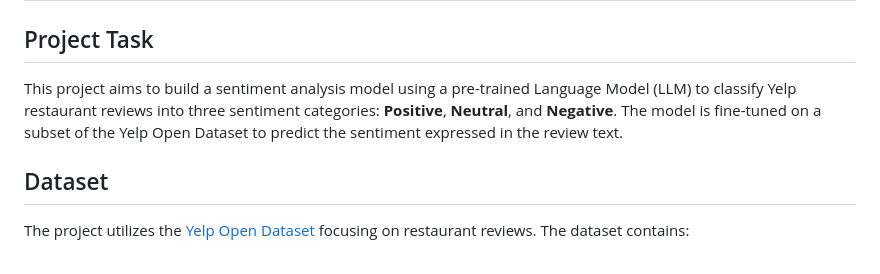
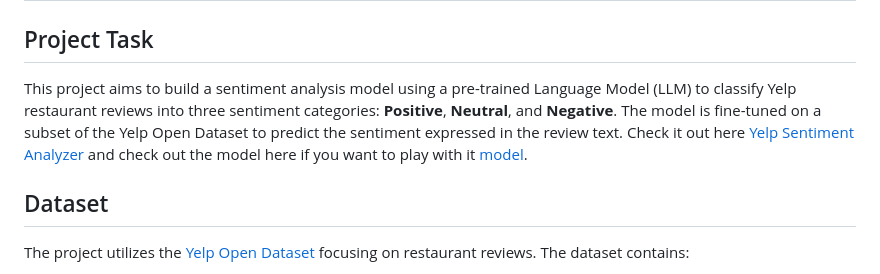
Before and after one commit to fitsblb/Sentiment-Analyzer, a Markdown page: README.md, the part around the change. Rendered like a GitHub page.

Commit message:
Update README with latest improvements and corrections

```diff
--- a/README.md
+++ b/README.md
@@ -1,7 +1,7 @@
 # LLM Project: Sentiment Analysis on Yelp Reviews
 
 ## Project Task
-This project aims to build a sentiment analysis model using a pre-trained Language Model (LLM) to classify Yelp restaurant reviews into three sentiment categories: **Positive**, **Neutral**, and **Negative**. The model is fine-tuned on a subset of the Yelp Open Dataset to predict the sentiment expressed in the review text.
+This project aims to build a sentiment analysis model using a pre-trained Language Model (LLM) to classify Yelp restaurant reviews into three sentiment categories: **Positive**, **Neutral**, and **Negative**. The model is fine-tuned on a subset of the Yelp Open Dataset to predict the sentiment expressed in the review text. Check it out here [Yelp Sentiment Analyzer](https://huggingface.co/spaces/fitsblb/YelpSentimentAnalyzer) and check out the model here if you want to play with it [model](https://huggingface.co/fitsblb).
 
 ## Dataset
 The project utilizes the [Yelp Open Dataset](https://www.kaggle.com/datasets/capple7/yelp-open-data-philly-restaurants) focusing on restaurant reviews. The dataset contains:
```
